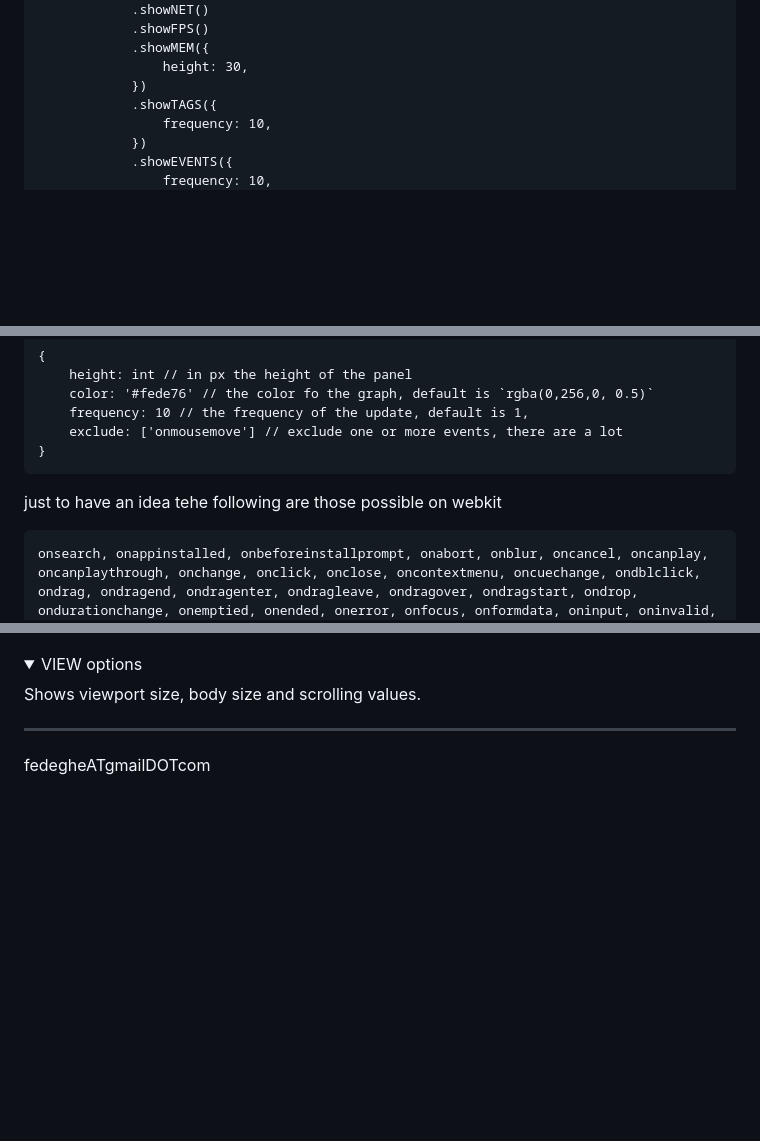
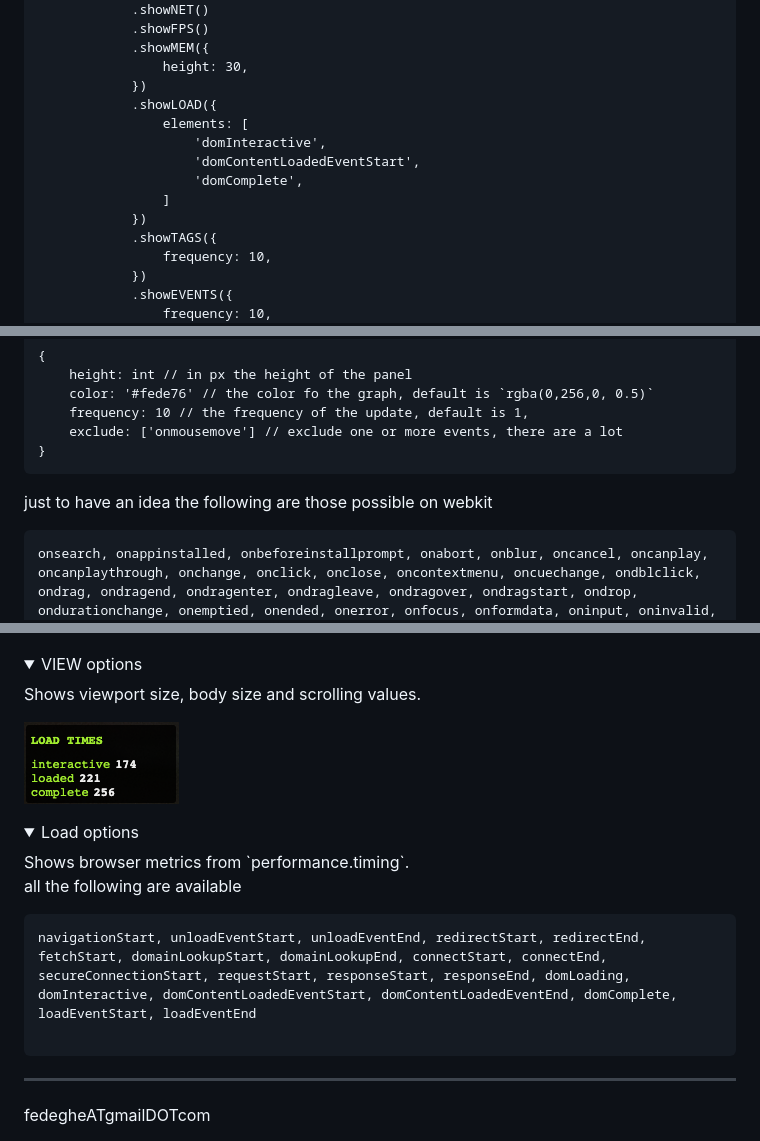
Before and after one commit to fedeghe/web-page-monitor, a Markdown page: README.md, 3 parts joined by grey strips. GitHub-like rendering; pictures changed too: img/load.png (added); folded sections open; blank space fills up the shorter version.

Commit message:
0.0.21 raw load monitor added

```diff
--- a/README.md
+++ b/README.md
@@ -35,6 +35,13 @@ which comes from the following:
             .showMEM({
                 height: 30,
             })
+            .showLOAD({
+                elements: [
+                    'domInteractive',
+                    'domContentLoadedEventStart',
+                    'domComplete',
+                ]
+            })
             .showTAGS({
                 frequency: 10,
             })
@@ -168,7 +176,7 @@ if You want to render elsewhere just pass `{where: YourTargetNode}` when calling
     frequency: 10 // the frequency of the update, default is 1,
     exclude: ['onmousemove'] // exclude one or more events, there are a lot
 }</pre>
-            <p>just to have an idea tehe following are those possible on webkit</p>
+            <p>just to have an idea the following are those possible on webkit</p>
         <pre style="font-size:0.7em">
 onsearch, onappinstalled, onbeforeinstallprompt, onabort, onblur, oncancel, oncanplay, oncanplaythrough, onchange, onclick, onclose, oncontextmenu, oncuechange, ondblclick, ondrag, ondragend, ondragenter, ondragleave, ondragover, ondragstart, ondrop, ondurationchange, onemptied, onended, onerror, onfocus, onformdata, oninput, oninvalid, onkeydown, onkeypress, onkeyup, onload, onloadeddata, onloadedmetadata, onloadstart, onmousedown, onmouseenter, onmouseleave, onmousemove, onmouseout, onmouseover, onmouseup, onmousewheel, onpause, onplay, onplaying, onprogress, onratechange, onreset, onresize, onscroll, onseeked, onseeking, onselect, onstalled, onsubmit, onsuspend, ontimeupdate, ontoggle, onvolumechange, onwaiting, onwebkitanimationend, onwebkitanimationiteration, onwebkitanimationstart, onwebkittransitionend, onwheel, onauxclick, ongotpointercapture, onlostpointercapture, onpointerdown, onpointermove, onpointerup, onpointercancel, onpointerover, onpointerout, onpointerenter, onpointerleave, onselectstart, onselectionchange, onanimationend, onanimationiteration, onanimationstart, ontransitionrun, ontransitionstart, ontransitionend, ontransitioncancel, onafterprint, onbeforeprint, onbeforeunload, onhashchange, onlanguagechange, onmessage, onmessageerror, onoffline, ononline, onpagehide, onpageshow, onpopstate, onrejectionhandled, onstorage, onunhandledrejection, onunload, ondevicemotion, ondeviceorientation, ondeviceorientationabsolute, onpointerrawupdate
         </pre>
@@ -188,6 +196,20 @@ onsearch, onappinstalled, onbeforeinstallprompt, onabort, onblur, oncancel, onca
 </div>
 
 
+![tags monitor](https://raw.githubusercontent.com/fedeghe/web-page-monitor/master/img/load.png)
+
+<div>
+    <details>
+        <summary>Load options</summary>
+        <div>Shows browser metrics from `performance.timing`.</div>
+        <p>all the following are available</p>
+        <pre style="font-size:0.7em">
+navigationStart, unloadEventStart, unloadEventEnd, redirectStart, redirectEnd, fetchStart, domainLookupStart, domainLookupEnd, connectStart, connectEnd, secureConnectionStart, requestStart, responseStart, responseEnd, domLoading, domInteractive, domContentLoadedEventStart, domContentLoadedEventEnd, domComplete, loadEventStart, loadEventEnd
+        </pre>
+    </details>
+</div>
+
+
 
 
 
```
Also changed, not shown: other parts of README.md (+1 -0 lines), 12 other files.
